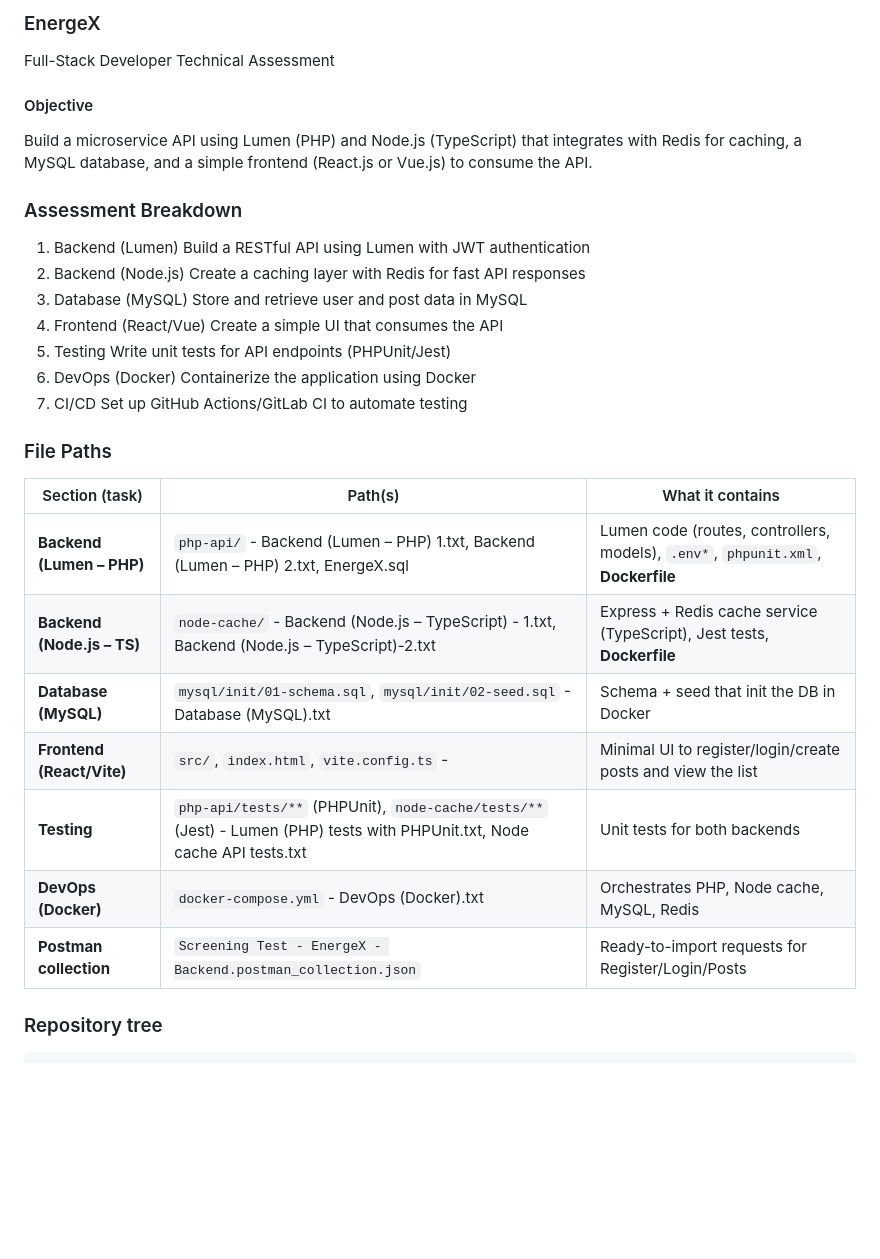
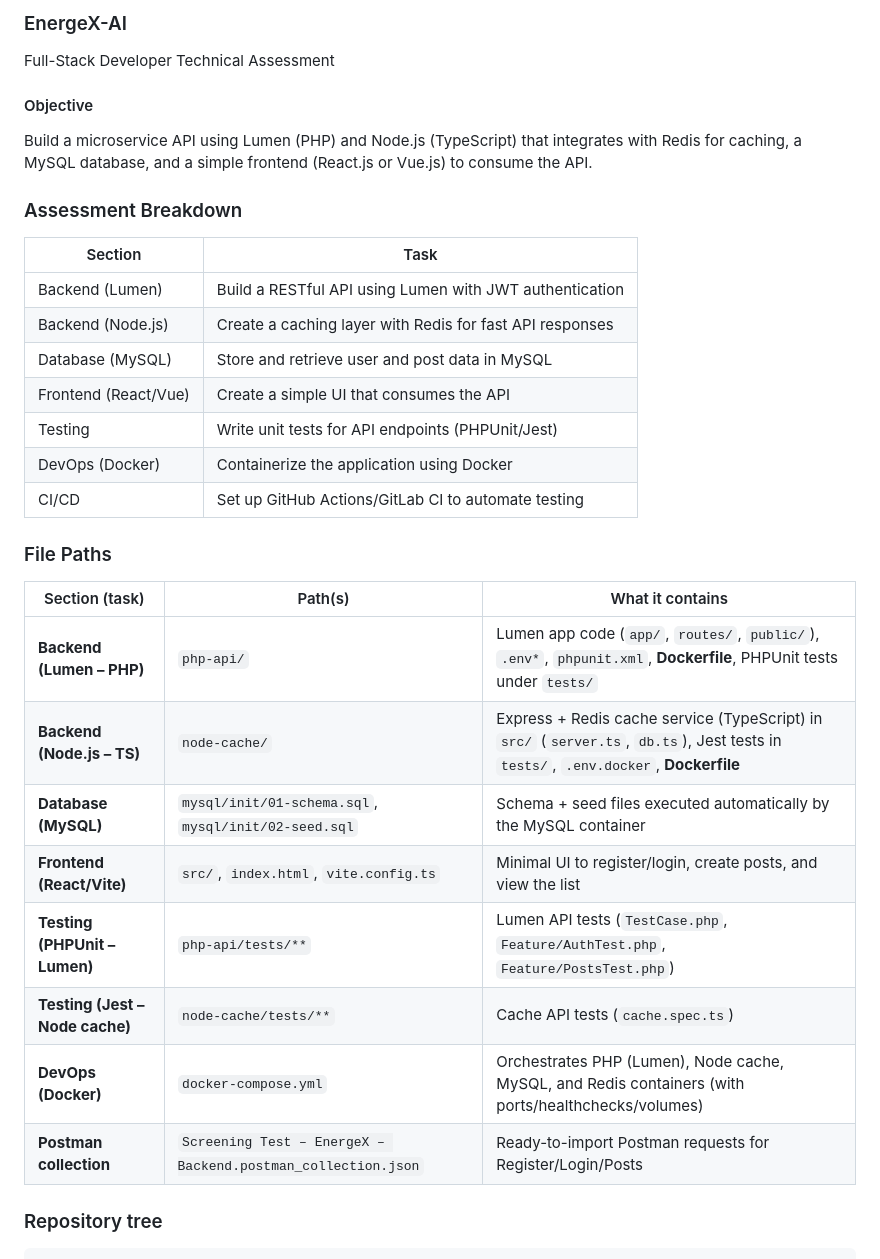
Before and after one commit to shnallapeddi/EnergeX, a Markdown page: README.md, the part around the change. Drawn GitHub-style; blank space fills up the shorter version.

```diff
--- a/README.md
+++ b/README.md
@@ -1,4 +1,4 @@
-### EnergeX
+### EnergeX-AI
 
 Full-Stack Developer Technical Assessment
 
@@ -6,24 +6,29 @@ Full-Stack Developer Technical Assessment
 Build a microservice API using Lumen (PHP) and Node.js (TypeScript) that integrates with Redis for caching, a MySQL database, and a simple frontend (React.js or Vue.js) to consume the API.
 
 ### Assessment Breakdown
-1. Backend (Lumen)	Build a RESTful API using Lumen with JWT authentication
-2. Backend (Node.js)	Create a caching layer with Redis for fast API responses
-3. Database (MySQL)	Store and retrieve user and post data in MySQL
-4. Frontend (React/Vue)	Create a simple UI that consumes the API
-5. Testing	Write unit tests for API endpoints (PHPUnit/Jest)
-6. DevOps (Docker)	Containerize the application using Docker
-7. CI/CD	Set up GitHub Actions/GitLab CI to automate testing
+
+| Section                    | Task                                                                 |
+|---------------------------|----------------------------------------------------------------------|
+| Backend (Lumen)           | Build a RESTful API using Lumen with JWT authentication              |
+| Backend (Node.js)         | Create a caching layer with Redis for fast API responses             |
+| Database (MySQL)          | Store and retrieve user and post data in MySQL                       |
+| Frontend (React/Vue)      | Create a simple UI that consumes the API                             |
+| Testing                   | Write unit tests for API endpoints (PHPUnit/Jest)                    |
+| DevOps (Docker)           | Containerize the application using Docker                            |
+| CI/CD                     | Set up GitHub Actions/GitLab CI to automate testing                  |
 
 ### File Paths
-| Section (task)             | Path(s)                                                      | What it contains                                                                 |
-| -------------------------- | ------------------------------------------------------------ | -------------------------------------------------------------------------------- |
-| **Backend (Lumen – PHP)**  | `php-api/` - Backend (Lumen – PHP) 1.txt, Backend (Lumen – PHP) 2.txt, EnergeX.sql                                                 | Lumen code (routes, controllers, models), `.env*`, `phpunit.xml`, **Dockerfile** |
-| **Backend (Node.js – TS)** | `node-cache/` - Backend (Node.js – TypeScript) - 1.txt, Backend (Node.js – TypeScript)-2.txt                                               | Express + Redis cache service (TypeScript), Jest tests, **Dockerfile**           |
-| **Database (MySQL)**       | `mysql/init/01-schema.sql`, `mysql/init/02-seed.sql` - Database (MySQL).txt        | Schema + seed that init the DB in Docker                                         |
-| **Frontend (React/Vite)**  | `src/`, `index.html`, `vite.config.ts` -                       | Minimal UI to register/login/create posts and view the list                      |
-| **Testing**                | `php-api/tests/**` (PHPUnit), `node-cache/tests/**` (Jest) - Lumen (PHP) tests with PHPUnit.txt, Node cache API tests.txt  | Unit tests for both backends                                                     |
-| **DevOps (Docker)**        | `docker-compose.yml`   - DevOps (Docker).txt                                      | Orchestrates PHP, Node cache, MySQL, Redis                                       |
-| **Postman collection**     | `Screening Test - EnergeX - Backend.postman_collection.json` | Ready-to-import requests for Register/Login/Posts                                |
+
+| Section (task)                 | Path(s)                                                                                               | What it contains                                                                                                 |
+|--------------------------------|--------------------------------------------------------------------------------------------------------|------------------------------------------------------------------------------------------------------------------|
+| **Backend (Lumen – PHP)**      | `php-api/`                                                                                             | Lumen app code (`app/`, `routes/`, `public/`), `.env*`, `phpunit.xml`, **Dockerfile**, PHPUnit tests under `tests/` |
+| **Backend (Node.js – TS)**     | `node-cache/`                                                                                          | Express + Redis cache service (TypeScript) in `src/` (`server.ts`, `db.ts`), Jest tests in `tests/`, `.env.docker`, **Dockerfile** |
+| **Database (MySQL)**           | `mysql/init/01-schema.sql`, `mysql/init/02-seed.sql`                                                   | Schema + seed files executed automatically by the MySQL container                                               |
+| **Frontend (React/Vite)**      | `src/`, `index.html`, `vite.config.ts`                                                                 | Minimal UI to register/login, create posts, and view the list                                                   |
+| **Testing (PHPUnit – Lumen)**  | `php-api/tests/**`                                                                                     | Lumen API tests (`TestCase.php`, `Feature/AuthTest.php`, `Feature/PostsTest.php`)                               |
+| **Testing (Jest – Node cache)**| `node-cache/tests/**`                                                                                  | Cache API tests (`cache.spec.ts`)                                                                               |
+| **DevOps (Docker)**            | `docker-compose.yml`                                                                                   | Orchestrates PHP (Lumen), Node cache, MySQL, and Redis containers (with ports/healthchecks/volumes)             |
+| **Postman collection**         | `Screening Test – EnergeX – Backend.postman_collection.json`                                           | Ready-to-import Postman requests for Register/Login/Posts                                                        |
 
 
 ### Repository tree
```
